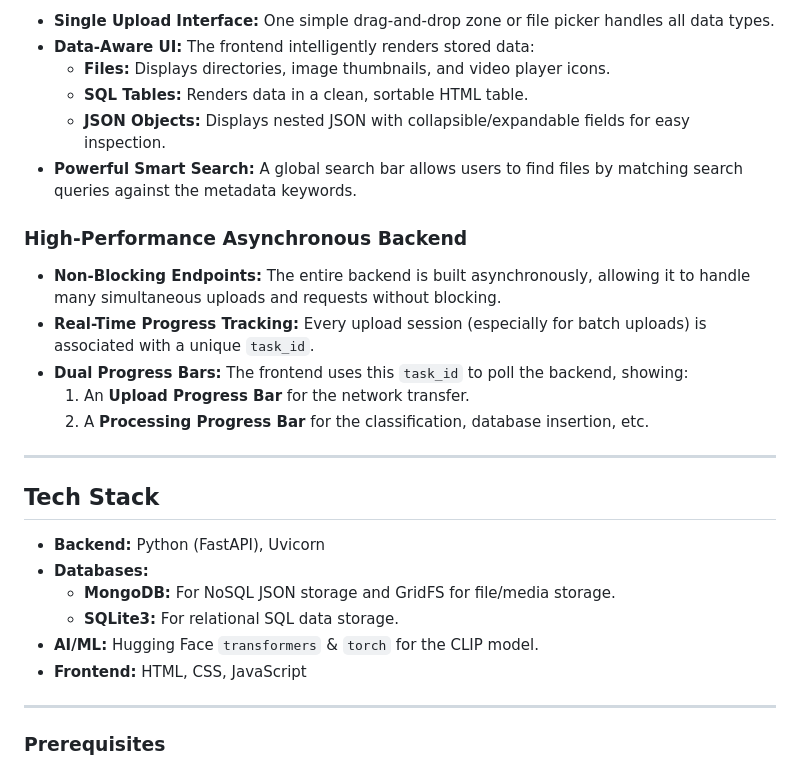
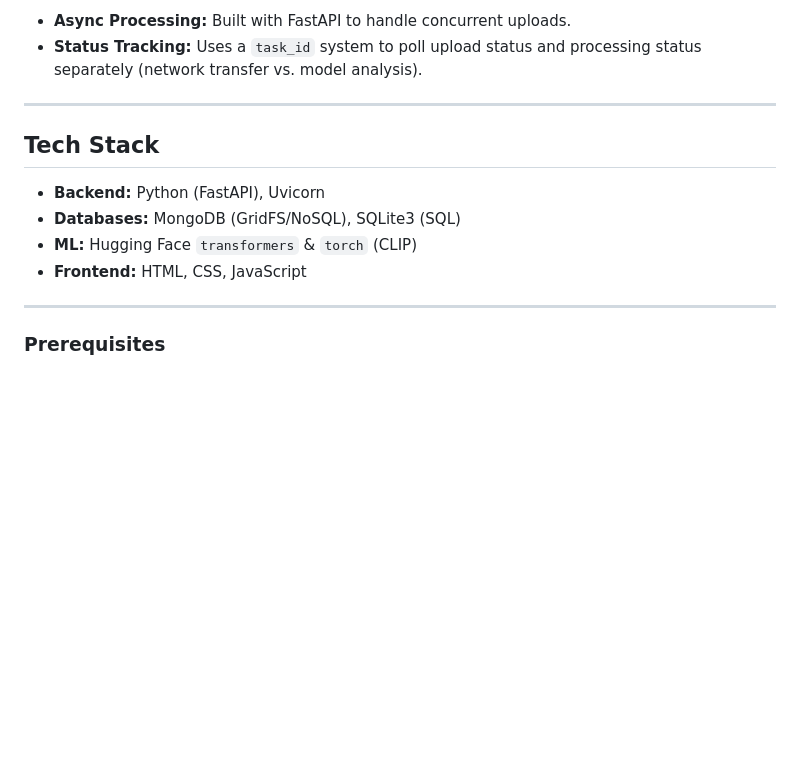
Before and after one commit to Kr0issant/poly-storage-engine, a Markdown page: README.md, the part around the change printed below. Drawn GitHub-style; blank space fills up the shorter version.

```diff
--- a/README.md
+++ b/README.md
@@ -58,28 +45,14 @@ This system successfully implements all challenge requirements and adds several
 
-  * **Single Upload Interface:** One simple drag-and-drop zone or file picker handles all data types.
-  * **Data-Aware UI:** The frontend intelligently renders stored data:
-      * **Files:** Displays directories, image thumbnails, and video player icons.
-      * **SQL Tables:** Renders data in a clean, sortable HTML table.
-      * **JSON Objects:** Displays nested JSON with collapsible/expandable fields for easy inspection.
-  * **Powerful Smart Search:** A global search bar allows users to find files by matching search queries against the metadata keywords.
-
-### High-Performance Asynchronous Backend
-
-  * **Non-Blocking Endpoints:** The entire backend is built asynchronously, allowing it to handle many simultaneous uploads and requests without blocking.
-  * **Real-Time Progress Tracking:** Every upload session (especially for batch uploads) is associated with a unique `task_id`.
-  * **Dual Progress Bars:** The frontend uses this `task_id` to poll the backend, showing:
-    1.  An **Upload Progress Bar** for the network transfer.
-    2.  A **Processing Progress Bar** for the classification, database insertion, etc.
+  * **Async Processing:** Built with FastAPI to handle concurrent uploads.
+  * **Status Tracking:** Uses a `task_id` system to poll upload status and processing status separately (network transfer vs. model analysis).
 
 -----
 
 ## Tech Stack
 
   * **Backend:** Python (FastAPI), Uvicorn
-  * **Databases:**
-      * **MongoDB:** For NoSQL JSON storage and GridFS for file/media storage.
-      * **SQLite3:** For relational SQL data storage.
-  * **AI/ML:** Hugging Face `transformers` & `torch` for the CLIP model.
+  * **Databases:** MongoDB (GridFS/NoSQL), SQLite3 (SQL)
+  * **ML:** Hugging Face `transformers` & `torch` (CLIP)
   * **Frontend:** HTML, CSS, JavaScript
 
 -----
```
Also changed, not shown: other parts of README.md (+22 -35 lines).
